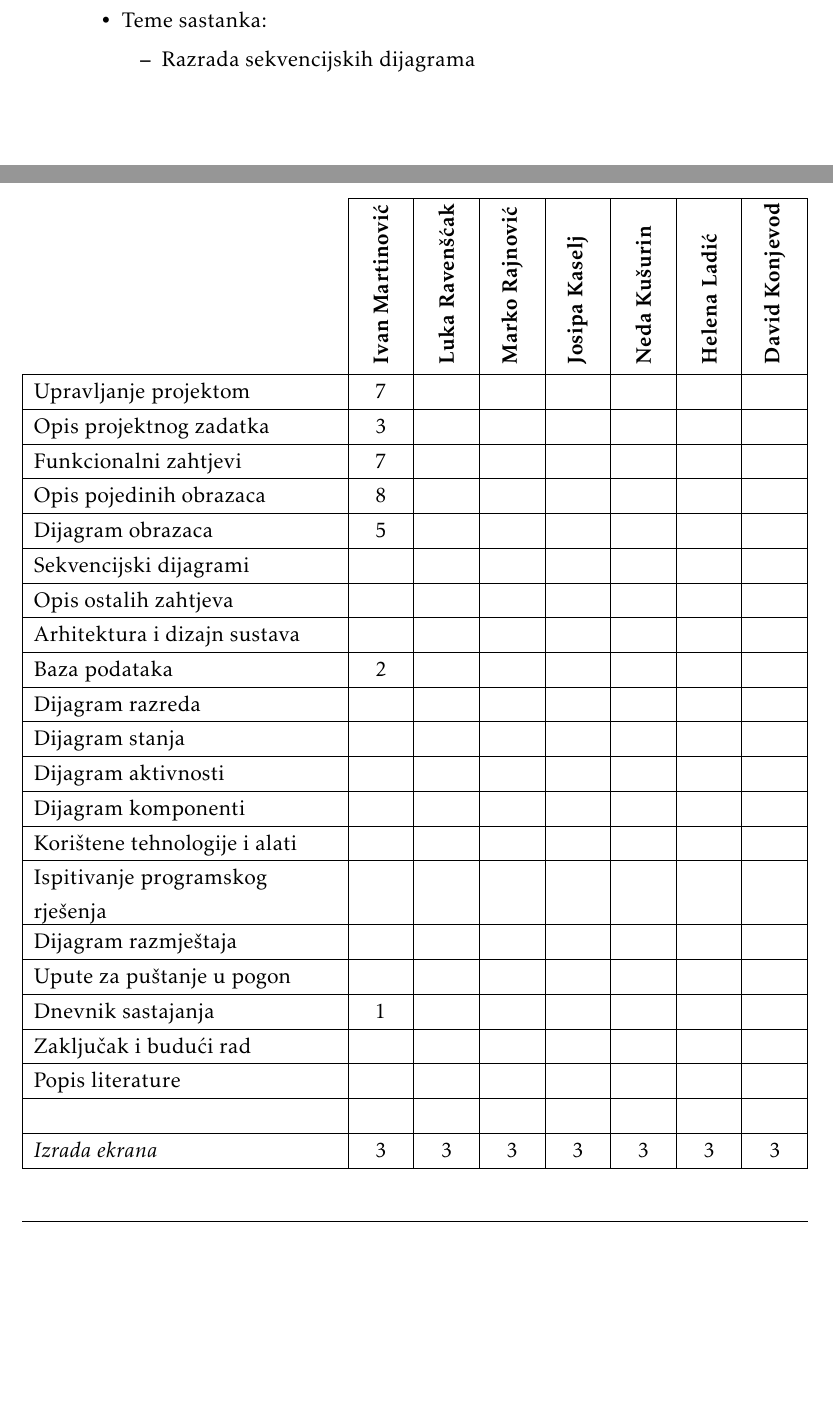
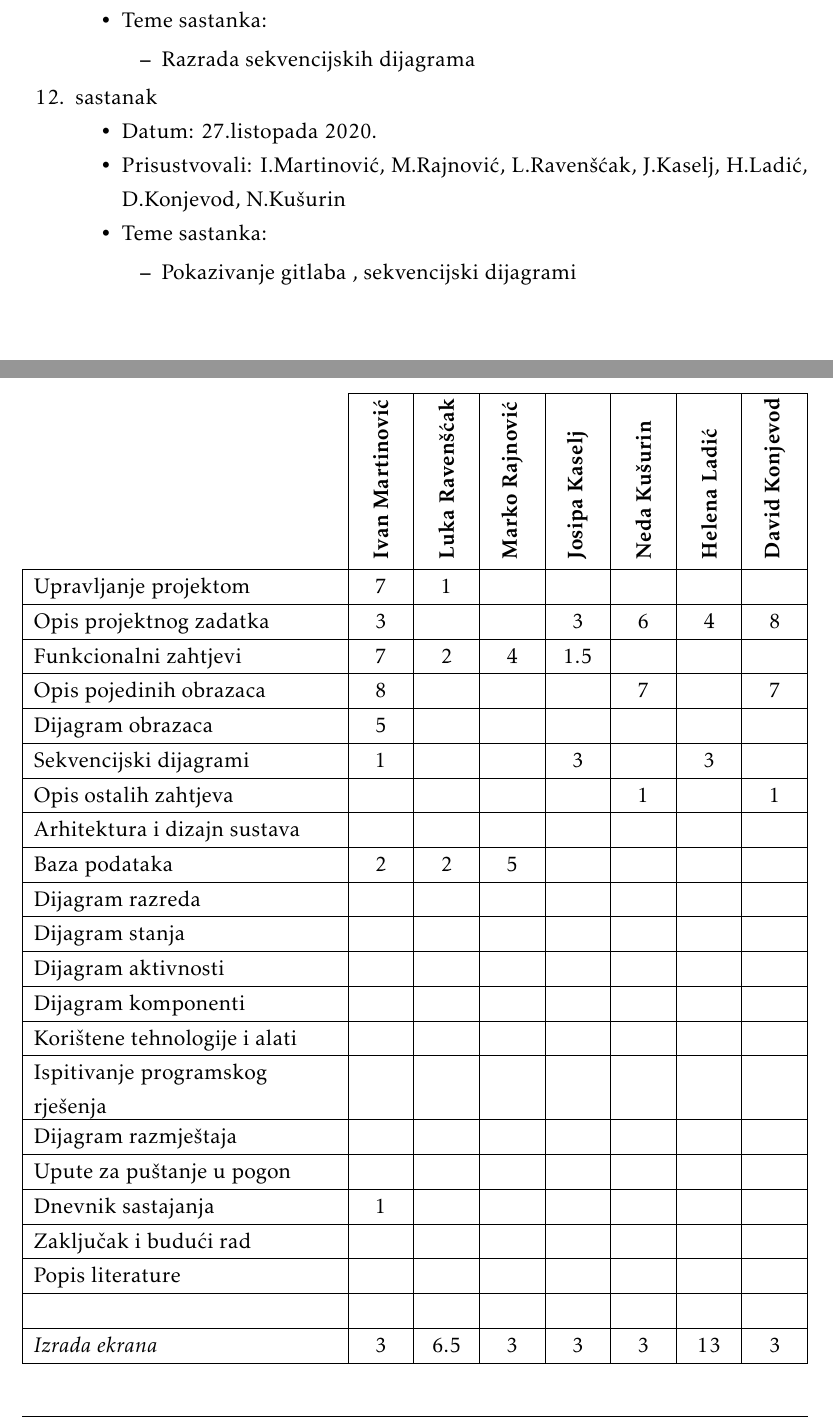
Before and after one commit to helen1c/Software_Engineering_RuntimeTerror, a LaTeX document (Dokumentacija/PROGI_2020_RuntimeTerror.tex, which reads Dokumentacija/Dodatak.tex): two parts of pages 38 and 39 of 41, joined at a grey line, cut so that both start at the same text, the shorter picture padded with empty space. The pictures show the PDF file Dokumentacija/PROGI_2020_RuntimeTerror.pdf that the author committed with the source.

Commit message:
Add activity of group members

```diff
--- a/Dokumentacija/Dodatak.tex
+++ b/Dokumentacija/Dodatak.tex
@@ -129,9 +129,20 @@
 				\end{packed_item}
 			\end{packed_item}
 
+                         \item sastanak
+			\item[] \begin{packed_item}
+				\item Datum: 27.listopada 2020.
+				\item Prisustvovali: I.Martinović, M.Rajnović, L.Ravenšćak, J.Kaselj, H.Ladić, D.Konjevod, N.Kušurin
+				\item Teme sastanka:
+				\begin{packed_item}
+					\item   Pokazivanje gitlaba , sekvencijski dijagrami
+				\end{packed_item}
+			\end{packed_item}
+
 			%
 
 		\end{packed_enum}
+
 
 		\eject
 		\section*{Tablica aktivnosti}
@@ -162,17 +173,17 @@
 
 				\endlastfoot
 
-				Upravljanje projektom 		& 7 &  &  &  &  &  & \\ \hline
-				Opis projektnog zadatka 	& 3 &  &  &  &  &  & \\ \hline
+				Upravljanje projektom 		& 7 &1  &  &  &  &  & \\ \hline
+				Opis projektnog zadatka 	& 3 &  &  &3  &6  &4  &8 \\ \hline
 
-				Funkcionalni zahtjevi       & 7 &  &  &  &  &  &  \\ \hline
-				Opis pojedinih obrazaca 	& 8 &  &  &  &  &  &  \\ \hline
+				Funkcionalni zahtjevi       & 7 &2  &4  &1.5  &  &  &  \\ \hline
+				Opis pojedinih obrazaca 	& 8 &  &  &  &7  &  &7  \\ \hline
 				Dijagram obrazaca 			& 5 &  &  &  &  &  &  \\ \hline
-				Sekvencijski dijagrami 		&  &  &  &  &  &  &  \\ \hline
-				Opis ostalih zahtjeva 		&  &  &  &  &  &  &  \\ \hline
+				Sekvencijski dijagrami 		&1  &  &  &3  &  &3  &  \\ \hline
+				Opis ostalih zahtjeva 		&  &  &  &  &1  &  &1  \\ \hline
 
 				Arhitektura i dizajn sustava	 &  &  &  &  &  &  &  \\ \hline
-				Baza podataka				& 2 &  &  &  &  &  &   \\ \hline
+				Baza podataka				& 2 &2  &5  &  &  &  &   \\ \hline
 				Dijagram razreda 			&  &  &  &  &  &  &   \\ \hline
 				Dijagram stanja				&  &  &  &  &  &  &  \\ \hline
 				Dijagram aktivnosti 		&  &  &  &  &  &  &  \\ \hline
@@ -185,7 +196,7 @@
 				Zaključak i budući rad 		&  &  &  &  &  &  &  \\  \hline
 				Popis literature 			&  &  &  &  &  &  &  \\  \hline
 				&  &  &  &  &  &  &  \\ \hline \hline
-				\textit{Izrada ekrana} 			& 3 & 3 & 3 & 3 & 3 & 3 & 3 \\ \hline
+				\textit{Izrada ekrana} 			& 3 & 6.5 & 3 & 3 & 3 & 13 & 3 \\ \hline
 				\textit{npr. izrada početne stranice} 				&  &  &  &  &  &  &  \\ \hline
 				\textit{izrada baze podataka} 		 			&  &  &  &  &  &  & \\ \hline
 				\textit{spajanje s bazom podataka} 							&  &  &  &  &  &  &  \\ \hline
```
Also changed, not shown: Dokumentacija/PROGI_2020_RuntimeTerror.pdf.
